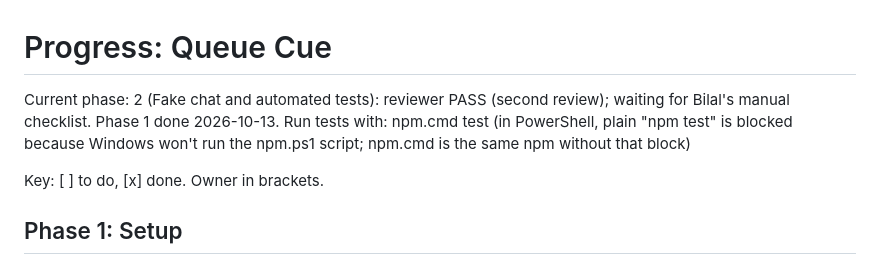
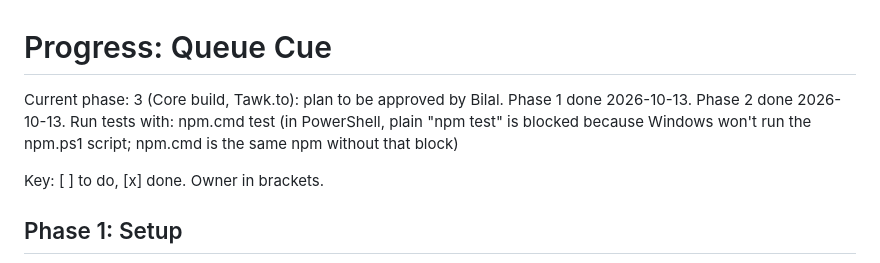
Before and after one commit to Bilal-Ahmed111/queue-cue, a Markdown page: PROGRESS.md, the part around one of its changes. Rendered like a GitHub page.

Commit message:
Phase 2 done: manual checklist completed by Bilal
Co-Authored-By: Claude Opus 5.5 <noreply@anthropic.com>

```diff
--- a/PROGRESS.md
+++ b/PROGRESS.md
@@ -1,6 +1,6 @@
 # Progress: Queue Cue
 
-Current phase: 2 (Fake chat and automated tests): reviewer PASS (second review); waiting for Bilal's manual checklist. Phase 1 done 2026-10-13. Run tests with: npm.cmd test (in PowerShell, plain "npm test" is blocked because Windows won't run the npm.ps1 script; npm.cmd is the same npm without that block)
+Current phase: 3 (Core build, Tawk.to): plan to be approved by Bilal. Phase 1 done 2026-10-13. Phase 2 done 2026-10-13. Run tests with: npm.cmd test (in PowerShell, plain "npm test" is blocked because Windows won't run the npm.ps1 script; npm.cmd is the same npm without that block)
 
 Key: [ ] to do, [x] done. Owner in brackets.
 
```
Also changed, not shown: other parts of PROGRESS.md (+6 -6 lines).
